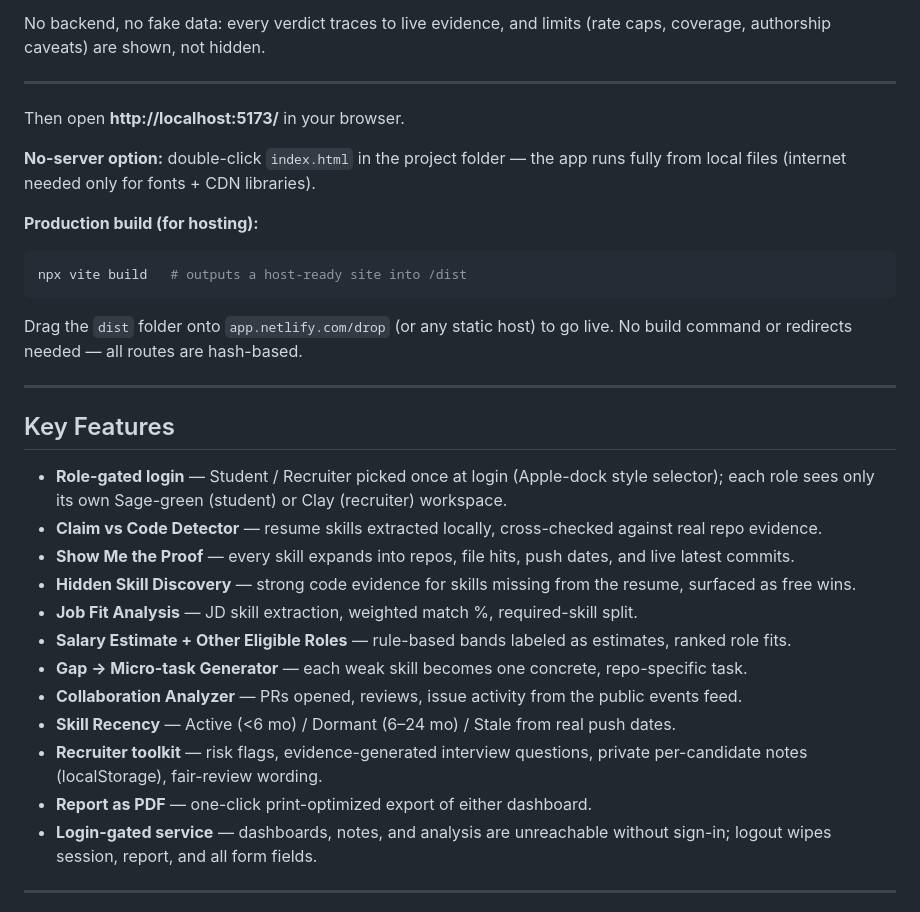
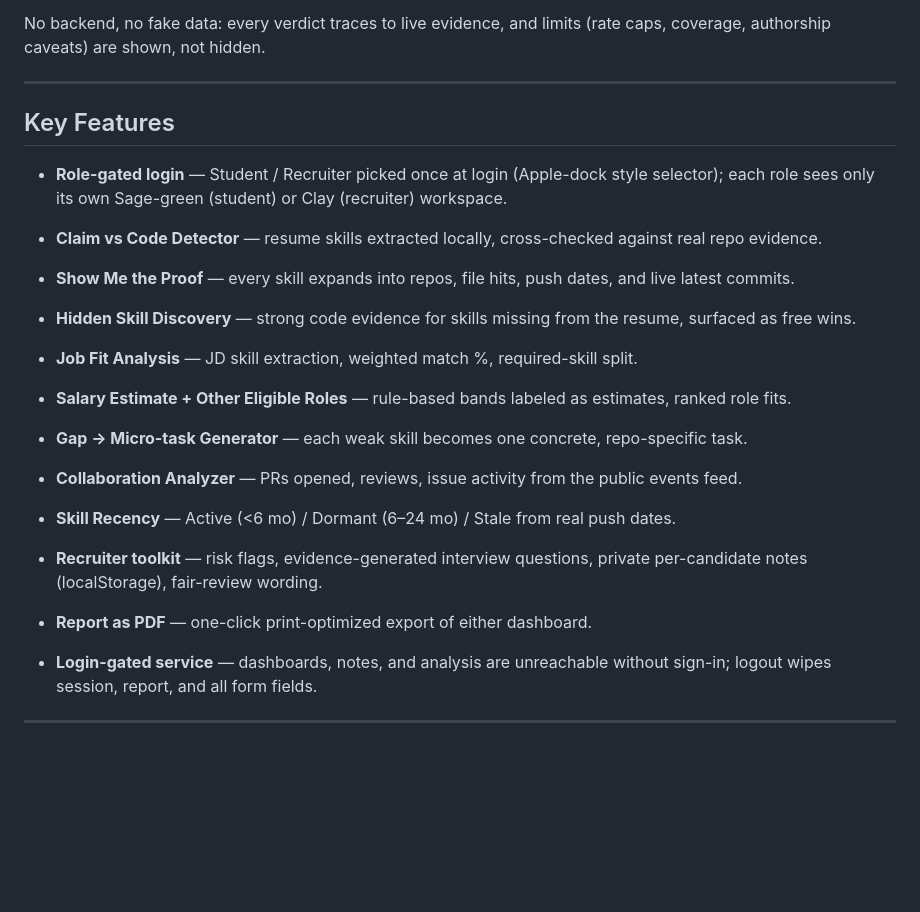
Before and after one commit to ayv12/T01-CODEMESS, a Markdown page: README.md, the part around the change. Rendered like a GitHub page; blank space fills up the shorter version.

````diff
--- a/README.md
+++ b/README.md
@@ -23,33 +23,30 @@ No backend, no fake data: every verdict traces to live evidence, and limits (rat
 
 
 
-Then open **http://localhost:5173/** in your browser.
-
-**No-server option:** double-click `index.html` in the project folder — the app runs fully from local files (internet needed only for fonts + CDN libraries).
-
-**Production build (for hosting):**
-
-```bash
-npx vite build   # outputs a host-ready site into /dist
-```
-
-Drag the `dist` folder onto `app.netlify.com/drop` (or any static host) to go live. No build command or redirects needed — all routes are hash-based.
-
----
-
 ## Key Features
 
 - **Role-gated login** — Student / Recruiter picked once at login (Apple-dock style selector); each role sees only its own Sage-green (student) or Clay (recruiter) workspace.
+
 - **Claim vs Code Detector** — resume skills extracted locally, cross-checked against real repo evidence.
+
 - **Show Me the Proof** — every skill expands into repos, file hits, push dates, and live latest commits.
+
 - **Hidden Skill Discovery** — strong code evidence for skills missing from the resume, surfaced as free wins.
+
 - **Job Fit Analysis** — JD skill extraction, weighted match %, required-skill split.
+
 - **Salary Estimate + Other Eligible Roles** — rule-based bands labeled as estimates, ranked role fits.
+
 - **Gap → Micro-task Generator** — each weak skill becomes one concrete, repo-specific task.
+
 - **Collaboration Analyzer** — PRs opened, reviews, issue activity from the public events feed.
+
 - **Skill Recency** — Active (<6 mo) / Dormant (6–24 mo) / Stale from real push dates.
+
 - **Recruiter toolkit** — risk flags, evidence-generated interview questions, private per-candidate notes (localStorage), fair-review wording.
+
 - **Report as PDF** — one-click print-optimized export of either dashboard.
+
 - **Login-gated service** — dashboards, notes, and analysis are unreachable without sign-in; logout wipes session, report, and all form fields.
 
 ---
````
